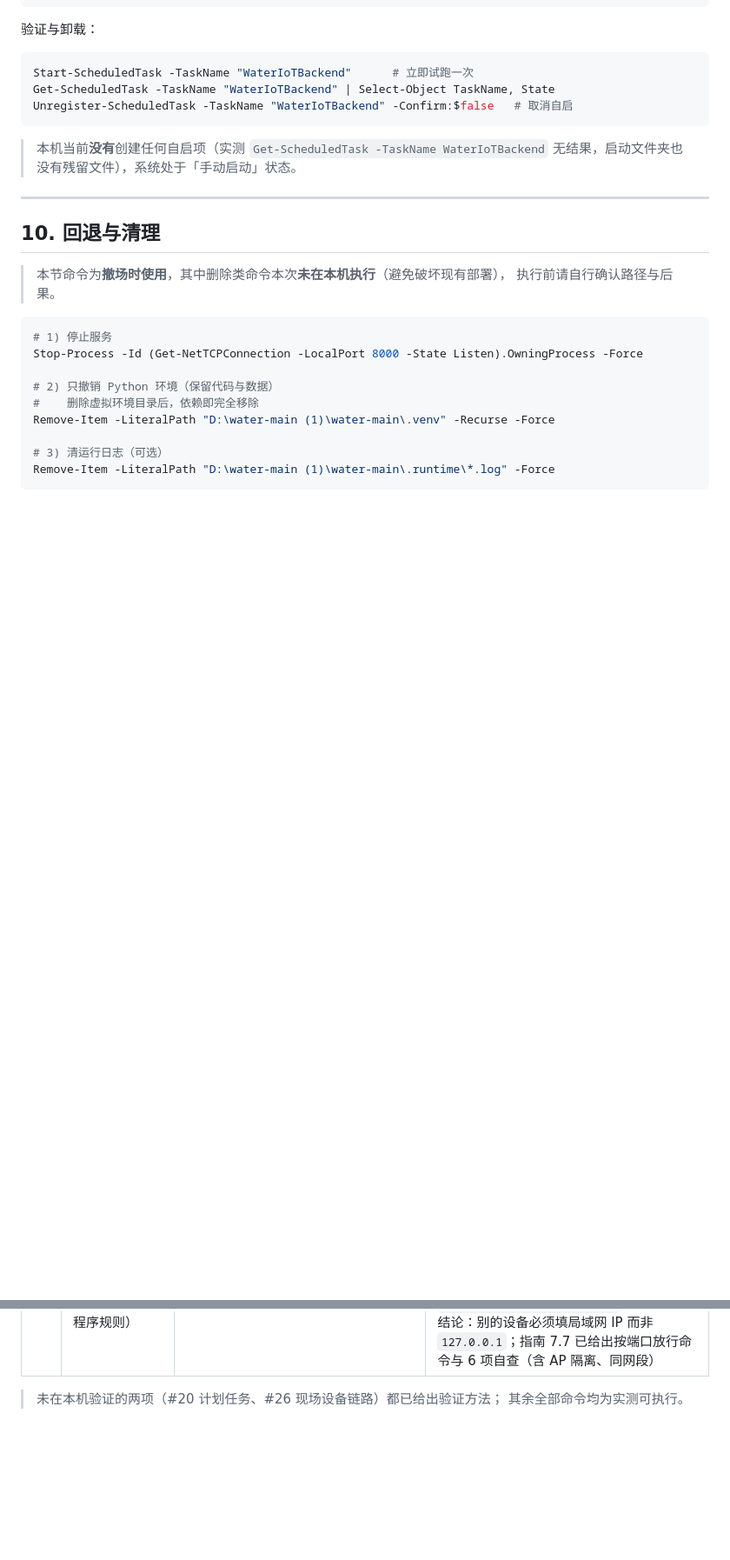
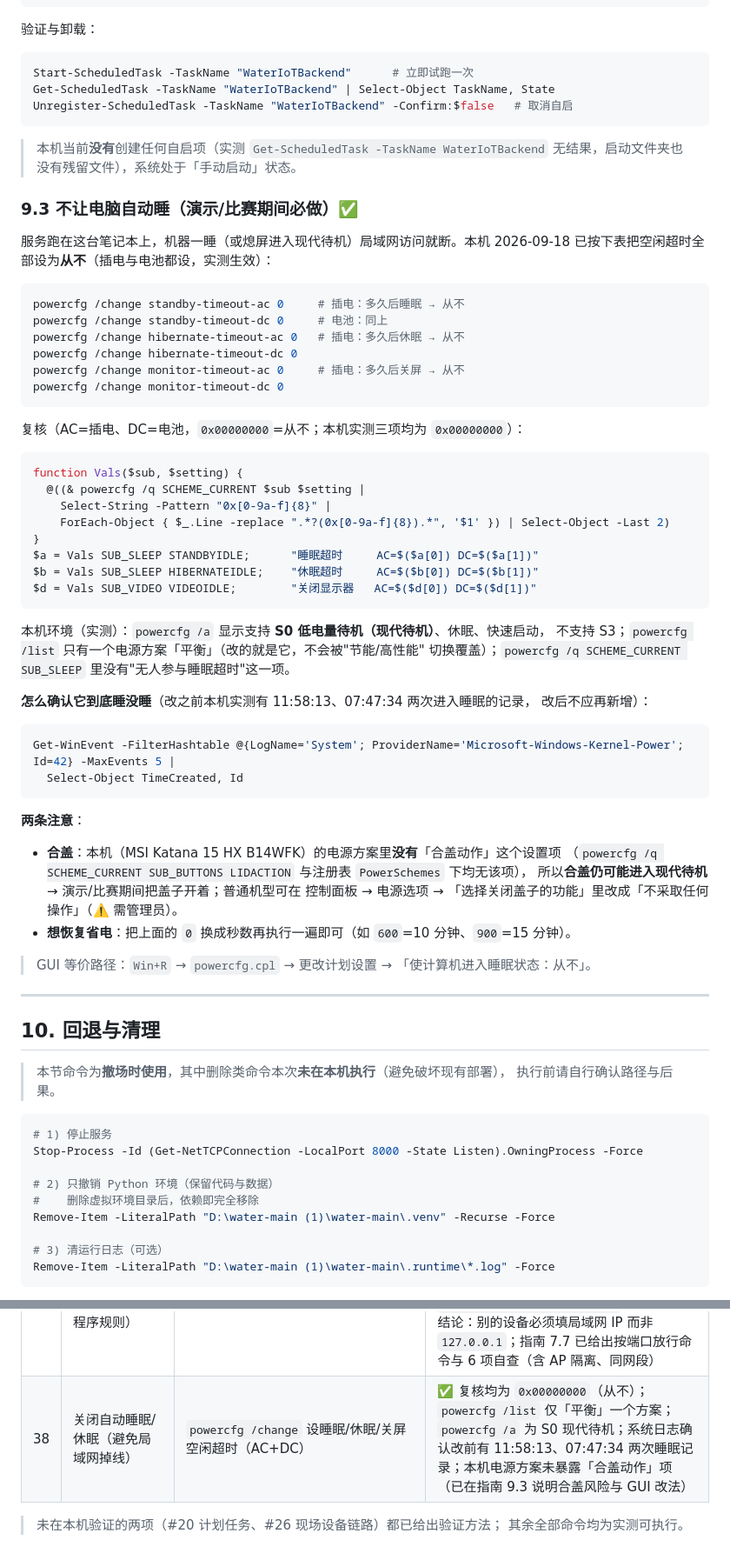
Before and after one commit to giaoLRL/water, a Markdown page: 部署指南.md, 2 parts joined by grey strips. Shown at 87% size. Drawn GitHub-style; blank space fills up the shorter version.

Commit message:
文档/运维：关闭电脑自动睡眠与休眠（含复核命令、证据与合盖风险说明）
- 新增 9.3：powercfg /change 把睡眠/休眠/关屏空闲超时（插电+电池）设为从不，并给出复核脚本与日志复核方法
- 记录本机实测：三项均为 0x00000000；powercfg /list 仅'平衡'一个方案；powercfg /a 为 S0 现代待机；改前系统日志有 11:58:13、07:47:34 两次睡眠
- 说明该机型未暴露'合盖动作'设置项，演示期间需开盖（或走控制面板/厂商工具），并给出恢复省电的命令
- 附录 B 增加第 38 条实测记录

````diff
--- a/部署指南.md
+++ b/部署指南.md
@@ -969,6 +969,55 @@ Unregister-ScheduledTask -TaskName "WaterIoTBackend" -Confirm:$false   # 取消
 > 本机当前**没有**创建任何自启项（实测 `Get-ScheduledTask -TaskName WaterIoTBackend`
 > 无结果，启动文件夹也没有残留文件），系统处于「手动启动」状态。
 
+### 9.3 不让电脑自动睡（演示/比赛期间必做）✅
+
+服务跑在这台笔记本上，机器一睡（或熄屏进入现代待机）局域网访问就断。本机 2026-09-18
+已按下表把空闲超时全部设为**从不**（插电与电池都设，实测生效）：
+
+```powershell
+powercfg /change standby-timeout-ac 0     # 插电：多久后睡眠 → 从不
+powercfg /change standby-timeout-dc 0     # 电池：同上
+powercfg /change hibernate-timeout-ac 0   # 插电：多久后休眠 → 从不
+powercfg /change hibernate-timeout-dc 0
+powercfg /change monitor-timeout-ac 0     # 插电：多久后关屏 → 从不
+powercfg /change monitor-timeout-dc 0
+```
+
+复核（AC=插电、DC=电池，`0x00000000`=从不；本机实测三项均为 `0x00000000`）：
+
+```powershell
+function Vals($sub, $setting) {
+  @((& powercfg /q SCHEME_CURRENT $sub $setting |
+    Select-String -Pattern "0x[0-9a-f]{8}" |
+    ForEach-Object { $_.Line -replace ".*?(0x[0-9a-f]{8}).*", '$1' }) | Select-Object -Last 2)
+}
+$a = Vals SUB_SLEEP STANDBYIDLE;      "睡眠超时     AC=$($a[0]) DC=$($a[1])"
+$b = Vals SUB_SLEEP HIBERNATEIDLE;    "休眠超时     AC=$($b[0]) DC=$($b[1])"
+$d = Vals SUB_VIDEO VIDEOIDLE;        "关闭显示器   AC=$($d[0]) DC=$($d[1])"
+```
+
+本机环境（实测）：`powercfg /a` 显示支持 **S0 低电量待机（现代待机）**、休眠、快速启动，
+不支持 S3；`powercfg /list` 只有一个电源方案「平衡」（改的就是它，不会被"节能/高性能"
+切换覆盖）；`powercfg /q SCHEME_CURRENT SUB_SLEEP` 里没有"无人参与睡眠超时"这一项。
+
+**怎么确认它到底睡没睡**（改之前本机实测有 11:58:13、07:47:34 两次进入睡眠的记录，
+改后不应再新增）：
+
+```powershell
+Get-WinEvent -FilterHashtable @{LogName='System'; ProviderName='Microsoft-Windows-Kernel-Power'; Id=42} -MaxEvents 5 |
+  Select-Object TimeCreated, Id
+```
+
+**两条注意**：
+
+- **合盖**：本机（MSI Katana 15 HX B14WFK）的电源方案里**没有**「合盖动作」这个设置项
+  （`powercfg /q SCHEME_CURRENT SUB_BUTTONS LIDACTION` 与注册表 `PowerSchemes` 下均无该项），
+  所以**合盖仍可能进入现代待机** → 演示/比赛期间把盖子开着；普通机型可在
+  控制面板 → 电源选项 → 「选择关闭盖子的功能」里改成「不采取任何操作」（⚠️ 需管理员）。
+- **想恢复省电**：把上面的 `0` 换成秒数再执行一遍即可（如 `600`=10 分钟、`900`=15 分钟）。
+
+> GUI 等价路径：`Win+R` → `powercfg.cpl` → 更改计划设置 → 「使计算机进入睡眠状态：从不」。
+
 ---
 
 ## 10. 回退与清理
@@ -1060,6 +1109,7 @@ Remove-Item -LiteralPath "D:\water-main (1)\water-main\.runtime\*.log" -Force
 | 35 | 终测（三条测试串行复跑） | `test_level.py` → `test_api.py` → `e2e_web.js` | ✅ 全部通过：204 通过 / 0 失败 / 4 提示；237 通过 / 0 失败 / 0 提示 |
 | 36 | **布局被测试布局覆盖（真实事故）与恢复** | 跑测试期间另一个页面把 4 张 E2E 测试卡写回库，用户 14 张卡被覆盖；从 Codex 会话日志中找回布局 JSON 并写回，同时补并发保护与一键回退 | ✅ 14 张卡（瞬时流量/累计水量/双温/水压/光照/水泵/加热/定量/两张水槽/恒温闭环/水泵2/单水槽）完整恢复；新增 40009 版本校验、保存前自动备份、`restore_prev` 接口与「恢复上一次」按钮；接口测试 9.8 节与 E2E 7.3i 节覆盖；实测旧版本号保存被拒、两次点击可来回切换两版 |
 | 37 | 局域网无法访问排查（`127.0.0.1` 误解 + 防火墙程序规则） | 查监听地址、网卡 IP、防火墙配置与规则、本机对局域网 IP 的访问 | ✅ 实测：监听 `0.0.0.0:8000`；WLAN `192.168.31.170/24`（Profile=Public）；已有 `Python312/Python310\python.exe` 入站允许规则（TCP 任意端口）；无任何阻断 8000 的规则；`http://192.168.31.170:8000` 返回 200。结论：别的设备必须填局域网 IP 而非 `127.0.0.1`；指南 7.7 已给出按端口放行命令与 6 项自查（含 AP 隔离、同网段） |
+| 38 | 关闭自动睡眠/休眠（避免局域网掉线） | `powercfg /change` 设睡眠/休眠/关屏空闲超时（AC+DC） | ✅ 复核均为 `0x00000000`（从不）；`powercfg /list` 仅「平衡」一个方案；`powercfg /a` 为 S0 现代待机；系统日志确认改前有 11:58:13、07:47:34 两次睡眠记录；本机电源方案未暴露「合盖动作」项（已在指南 9.3 说明合盖风险与 GUI 改法） |
 
 > 未在本机验证的两项（#20 计划任务、#26 现场设备链路）都已给出验证方法；
 > 其余全部命令均为实测可执行。
````
